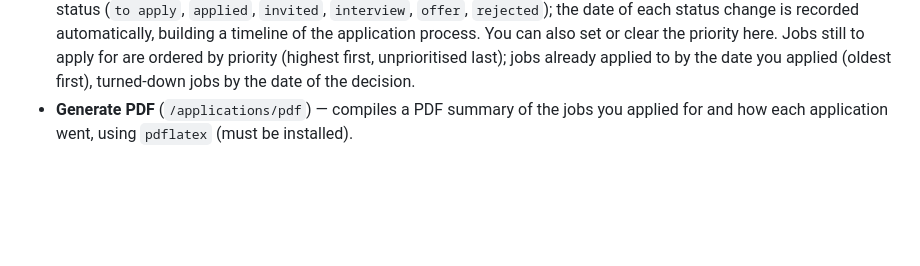
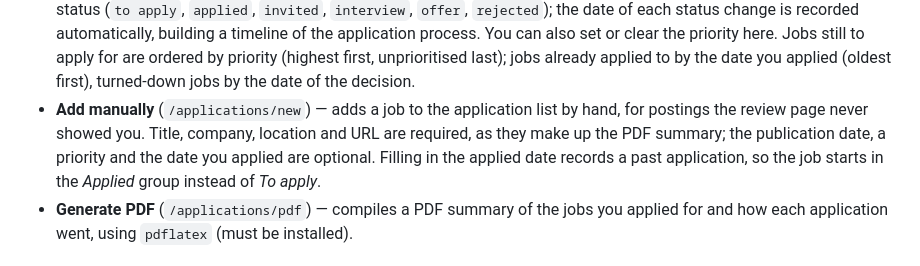
Before and after one commit to yanucodes/job-search-tool, a Markdown page: README.md, the part around the change. Rendered like a GitHub page; blank space fills up the shorter version.

Commit message:
Document the manual application entry form
Co-Authored-By: Claude Opus 5 <noreply@anthropic.com>

```diff
--- a/README.md
+++ b/README.md
@@ -55,6 +55,12 @@ and output files.
   the priority here. Jobs still to apply for are ordered by priority
   (highest first, unprioritised last); jobs already applied to by the date
   you applied (oldest first), turned-down jobs by the date of the decision.
+- **Add manually** (`/applications/new`) — adds a job to the application
+  list by hand, for postings the review page never showed you. Title,
+  company, location and URL are required, as they make up the PDF summary;
+  the publication date, a priority and the date you applied are optional.
+  Filling in the applied date records a past application, so the job starts
+  in the *Applied* group instead of *To apply*.
 - **Generate PDF** (`/applications/pdf`) — compiles a PDF summary of the
   jobs you applied for and how each application went, using `pdflatex`
   (must be installed).
```
